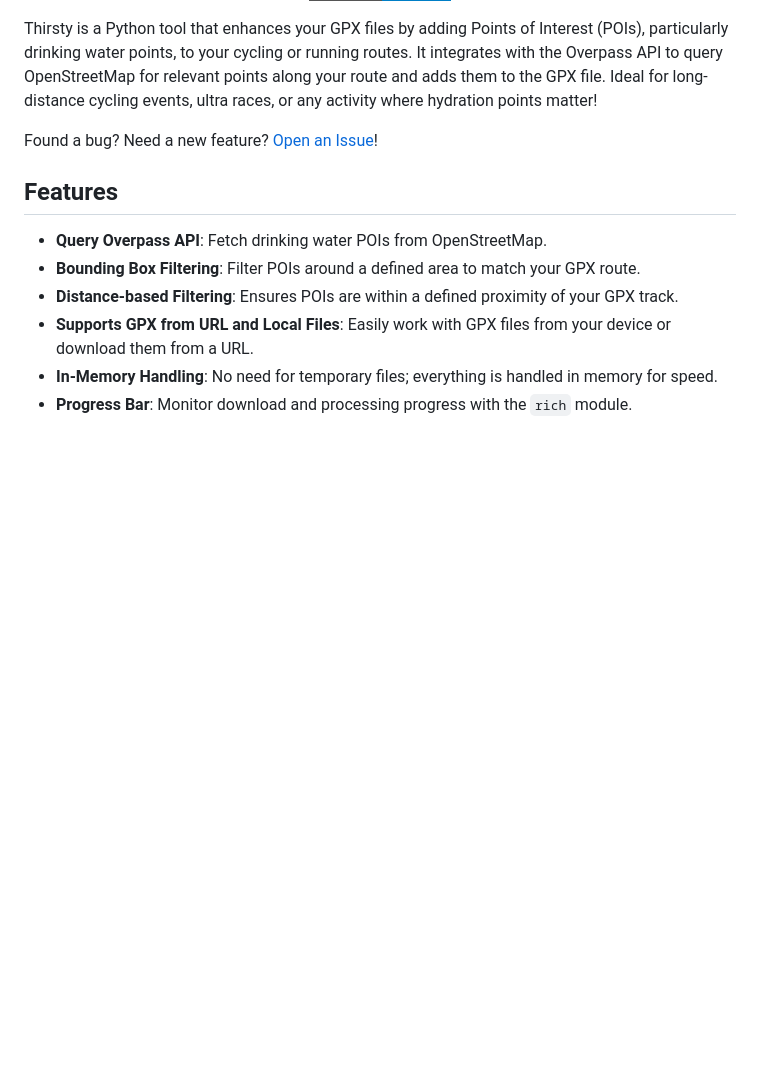
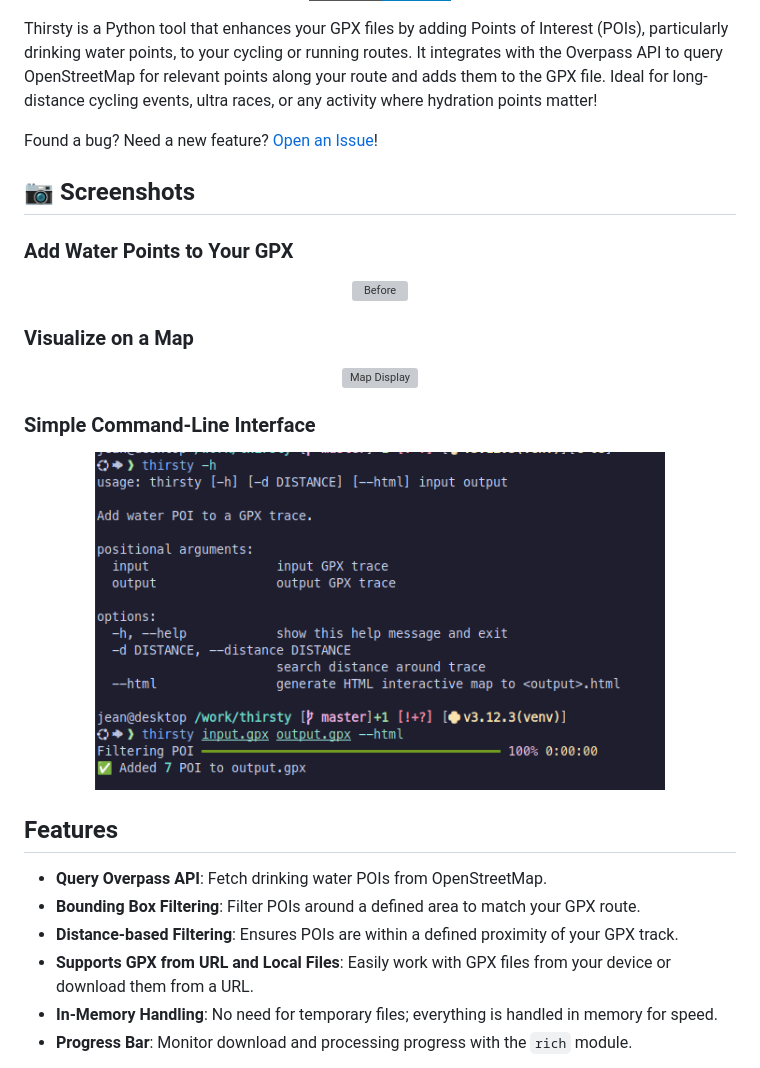
Before and after one commit to noebm/thirsty, a Markdown page: README.md, the part around the change. Drawn GitHub-style; pictures changed too: assets/terminal.png (added); badges without logos; blank space fills up the shorter version; grey boxes are pictures that could not be loaded.

Commit message:
chore: add screenshots

```diff
--- a/README.md
+++ b/README.md
@@ -17,6 +17,26 @@ Add hydration points to your GPX tracks automatically 🚴‍♂️💧
 Thirsty is a Python tool that enhances your GPX files by adding Points of Interest (POIs), particularly drinking water points, to your cycling or running routes. It integrates with the Overpass API to query OpenStreetMap for relevant points along your route and adds them to the GPX file. Ideal for long-distance cycling events, ultra races, or any activity where hydration points matter!
 
 Found a bug? Need a new feature? [Open an Issue](https://github.com/jsleroy/thirsty/issues)!
+
+## 📷 Screenshots
+
+### Add Water Points to Your GPX
+
+<p align="center">
+<img src="assets/before-after.png" alt="Before" width="80%"/>
+</p>
+
+### Visualize on a Map
+
+<p align="center">
+<img src="assets/map.png" alt="Map Display" width="80%"/>
+</p>
+
+### Simple Command-Line Interface
+
+<p align="center">
+<img src="assets/terminal.png" alt="Terminal Usage" width="80%"/>
+</p>
 
 ## Features
 
```
Also changed, not shown: 2 other files.
